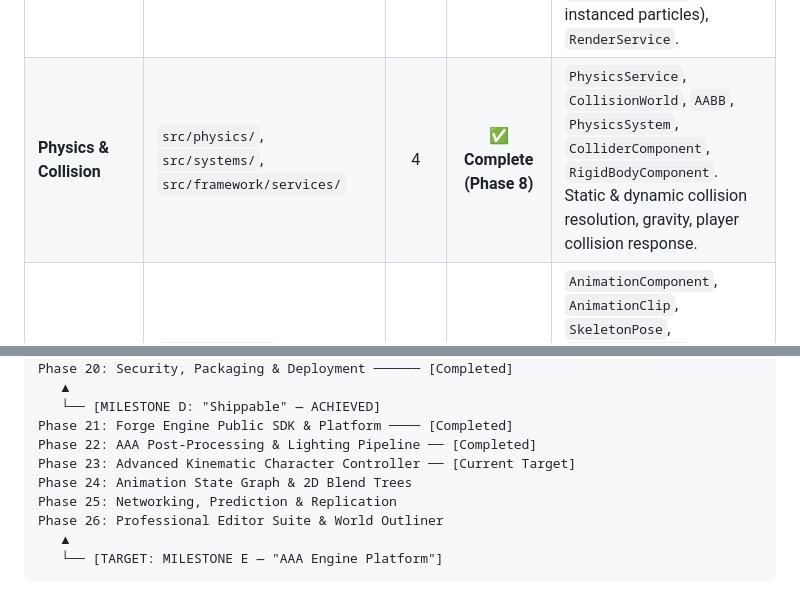
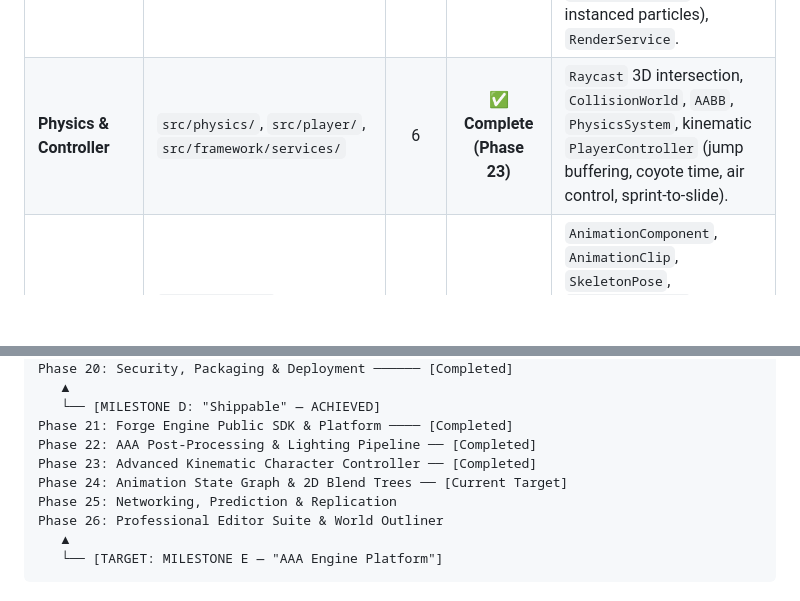
Before and after one commit to sretrowave3-dev/ACTIVE-GPT--EchoesOfTomorrow-, a Markdown page: MEMORY_CONTEXT.md, 2 parts joined by grey strips. Rendered like a GitHub page; blank space fills up the shorter version.

Commit message:
docs: recalibrate memory context after delivering Phase 23 Kinematic Character Controller

```diff
--- a/MEMORY_CONTEXT.md
+++ b/MEMORY_CONTEXT.md
@@ -95,7 +95,7 @@ Echoes of Tomorrow (The Game)
 | **Scene Runtime** | `src/scene/` | 8 | 🚧 **In Progress** | `SceneManager`, `Scene`, `CameraManager`, `Camera`, `Environment`, `SceneTransition`, `SceneState`. |
 | **Asset System** | `src/assets/` | 16 | 🚧 **In Progress** | `AssetService`, `AssetManager`, `AssetRegistry`, `AssetCache`, `AssetLoader`, `AssetDescriptor`, `AssetHandle`, format loaders. |
 | **Rendering & VFX** | `src/rendering/`, `src/framework/services/` | 5 | ✅ **Complete (Phase 22)** | `PBRMaterialFactory`, `EnvironmentSetup`, `LightingRig` (CSM sun, presets), `PostProcessStack` (ACES, bloom, vignette), `ParticleEmitter` (GPU instanced particles), `RenderService`. |
-| **Physics & Collision**| `src/physics/`, `src/systems/`, `src/framework/services/` | 4 | ✅ **Complete (Phase 8)** | `PhysicsService`, `CollisionWorld`, `AABB`, `PhysicsSystem`, `ColliderComponent`, `RigidBodyComponent`. Static & dynamic collision resolution, gravity, player collision response. |
+| **Physics & Controller**| `src/physics/`, `src/player/`, `src/framework/services/` | 6 | ✅ **Complete (Phase 23)** | `Raycast` 3D intersection, `CollisionWorld`, `AABB`, `PhysicsSystem`, kinematic `PlayerController` (jump buffering, coyote time, air control, sprint-to-slide). |
 | **Animation System**| `src/animation/`, `src/components/`, `src/systems/` | 36 | ✅ **Complete (Phase 9)** | `AnimationComponent`, `AnimationClip`, `SkeletonPose`, `AnimationPlayer`, `AnimationController`, `VATPlayer`, `AnimationSystem`. Skeletal keyframe sampling, cross-fading, and VAT playback. |
 | **Player & Input** | `src/player/`, `src/framework/services/` | 2 | ✅ **Complete (Milestone A)** | `PlayerController` (first-person WASD + pointer-lock mouse look + physical collision). `PlayerService` and `InputService` fully wired into frame pipeline. |
 | **Diagnostics** | `src/framework/diagnostics/` | 2 | ✅ **Complete** | `DiagnosticsService`, `PerformanceCounters` (FPS, frame times, memory metrics). |
@@ -146,8 +146,8 @@ Phase 20: Security, Packaging & Deployment ────── [Completed]
    └── [MILESTONE D: "Shippable" — ACHIEVED]
 Phase 21: Forge Engine Public SDK & Platform ──── [Completed]
 Phase 22: AAA Post-Processing & Lighting Pipeline ── [Completed]
-Phase 23: Advanced Kinematic Character Controller ── [Current Target]
-Phase 24: Animation State Graph & 2D Blend Trees
+Phase 23: Advanced Kinematic Character Controller ── [Completed]
+Phase 24: Animation State Graph & 2D Blend Trees ── [Current Target]
 Phase 25: Networking, Prediction & Replication
 Phase 26: Professional Editor Suite & World Outliner
    ▲
```
